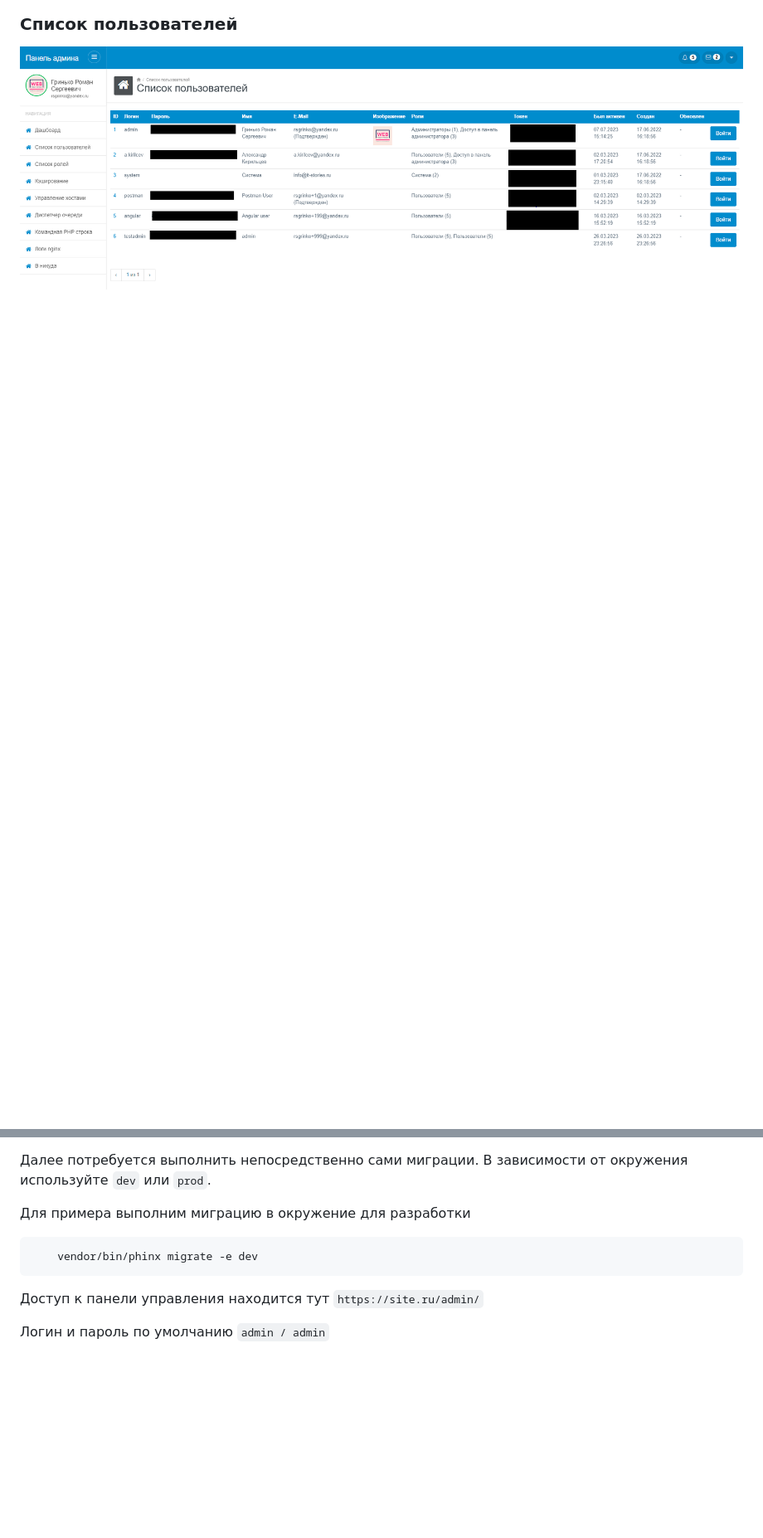
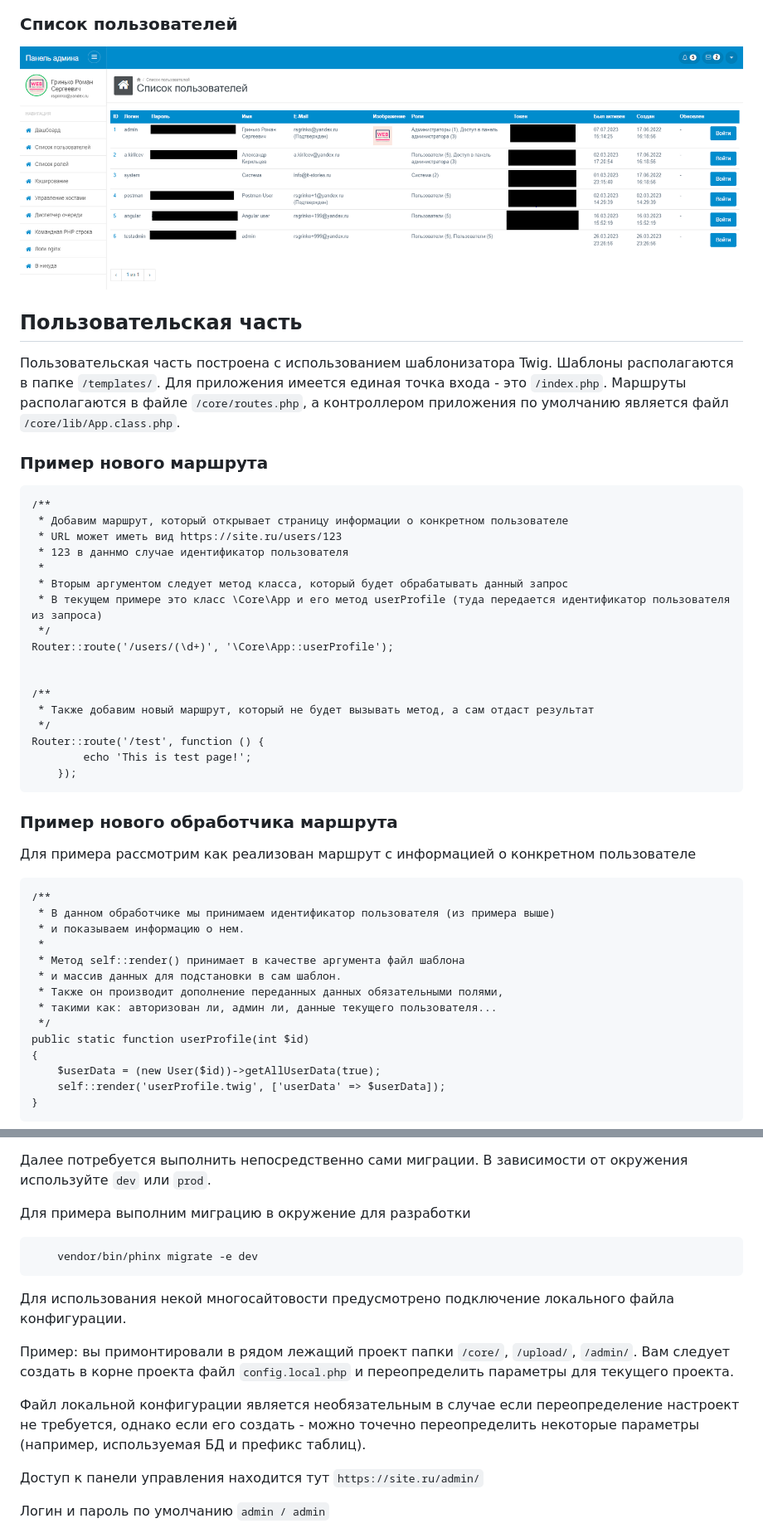
Before and after one commit to rsgrinko/delta_framework, a Markdown page: README.md, 2 parts joined by grey strips. Shown: that part at 83% size. Drawn GitHub-style; blank space fills up the shorter version.

`````diff
--- a/README.md
+++ b/README.md
@@ -36,3 +37,50 @@ Delta Framework - простой фреймворк для разработки
 
 ### Список пользователей
 ![Дашбоарт](./uploads/userslist.png)
+
+## Пользовательская часть
+Пользовательская часть построена с использованием шаблонизатора Twig.
+Шаблоны располагаются в папке `/templates/`. Для приложения имеется единая точка входа - это `/index.php`.
+Маршруты располагаются в файле `/core/routes.php`, а контроллером приложения по умолчанию является файл `/core/lib/App.class.php`.
+
+### Пример нового маршрута
+```
+/**
+ * Добавим маршрут, который открывает страницу информации о конкретном пользователе
+ * URL может иметь вид https://site.ru/users/123
+ * 123 в даннмо случае идентификатор пользователя
+ *
+ * Вторым аргументом следует метод класса, который будет обрабатывать данный запрос
+ * В текущем примере это класс \Core\App и его метод userProfile (туда передается идентификатор пользователя из запроса)
+ */
+Router::route('/users/(\d+)', '\Core\App::userProfile');
+
+
+/**
+ * Также добавим новый маршрут, который не будет вызывать метод, а сам отдаст результат
+ */
+Router::route('/test', function () {
+        echo 'This is test page!';
+    });
+```
+
+### Пример нового обработчика маршрута
+Для примера рассмотрим как реализован маршрут с информацией о конкретном пользователе
+
+```
+/**
+ * В данном обработчике мы принимаем идентификатор пользователя (из примера выше)
+ * и показываем информацию о нем.
+ *
+ * Метод self::render() принимает в качестве аргумента файл шаблона
+ * и массив данных для подстановки в сам шаблон.
+ * Также он производит дополнение переданных данных обязательными полями,
+ * такими как: авторизован ли, админ ли, данные текущего пользователя...
+ */
+public static function userProfile(int $id)
+{
+    $userData = (new User($id))->getAllUserData(true);
+    self::render('userProfile.twig', ['userData' => $userData]);
+}
+```
+
@@ -68,6 +125,13 @@ Delta Framework - простой фреймворк для разработки
     vendor/bin/phinx migrate -e dev
 ````
 
+Для использования некой многосайтовости предусмотрено подключение локального файла конфигурации.
+
+Пример: вы примонтировали в рядом лежащий проект папки `/core/`, `/upload/`, `/admin/`.
+Вам следует создать в корне проекта файл `config.local.php` и переопределить параметры для текущего проекта.
+
+Файл локальной конфигурации является необязательным в случае если переопределение настроект не требуется, однако если его создать - можно точечно переопределить некоторые параметры (например, используемая БД и префикс таблиц).
+
 Доступ к панели управления находится тут
 ````https://site.ru/admin/````
 
`````
Also changed, not shown: other parts of README.md (+15 -5 lines), uploads/dashboard.png (renamed from uploads/dashboard.PNG), uploads/front_info.png (added), uploads/front_main.png (added), uploads/front_users.png (added), uploads/mq.png (renamed from uploads/mq.PNG), uploads/phpcmd.png (renamed from uploads/phpcmd.PNG).
